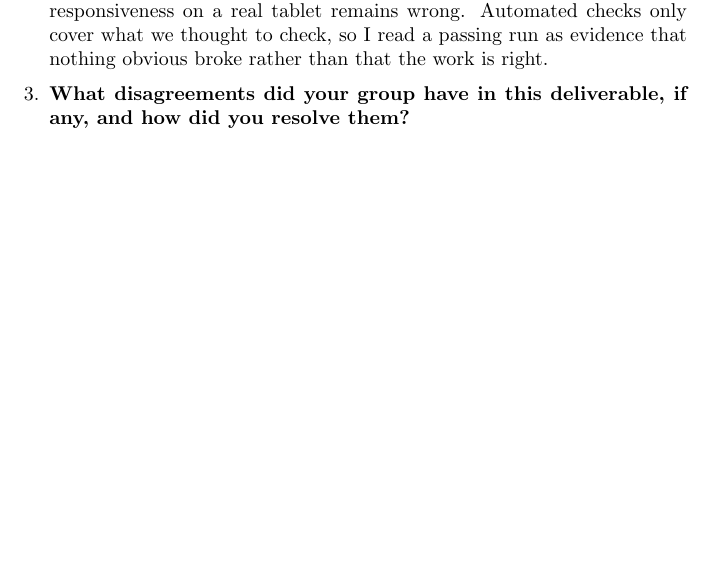
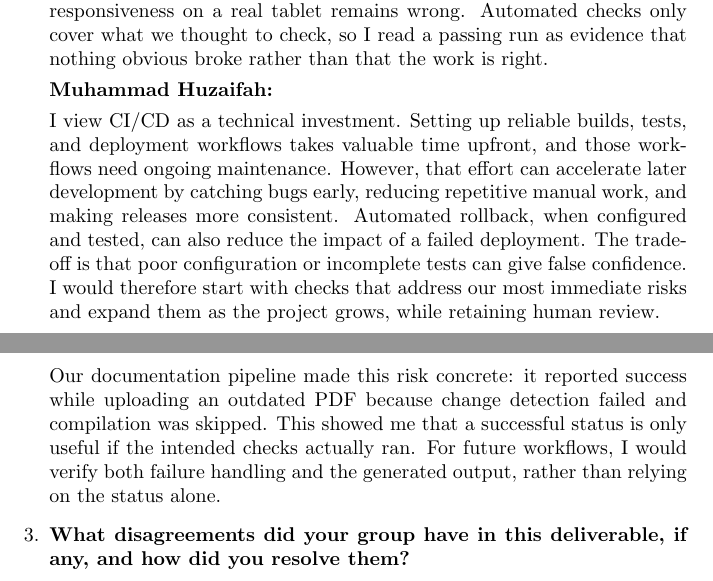
Before and after one commit to AHMEDELZARIA/squigglr, a LaTeX document (docs/DevelopmentPlan/DevelopmentPlan.tex): part of page 9 of 12 before the commit and two parts of pages 9 and 10 of 13 after it, the two joined at a grey line, cut so that both start at the same text, the shorter picture padded with empty space. Compiled offline with pdfLaTeX; a LaTeX package or settings file that is missing is left out.

Commit message:
docs: add development plan reflections (#17)

```diff
--- a/docs/DevelopmentPlan/DevelopmentPlan.tex
+++ b/docs/DevelopmentPlan/DevelopmentPlan.tex
@@ -401,6 +420,26 @@ whether material was generated by a human or an AI system.}
     Automated checks only cover what we thought to check, so I read
     a passing run as evidence that nothing obvious broke rather
     than that the work is right.
+
+    \textbf{Muhammad Huzaifah:}
+
+    I view CI/CD as a technical investment. Setting up reliable builds,
+    tests, and deployment workflows takes valuable time upfront, and those
+    workflows need ongoing maintenance. However, that effort can accelerate
+    later development by catching bugs early, reducing repetitive manual
+    work, and making releases more consistent. Automated rollback, when
+    configured and tested, can also reduce the impact of a failed deployment.
+    The trade-off is that poor configuration or incomplete tests can give
+    false confidence. I would therefore start with checks that address our
+    most immediate risks and expand them as the project grows, while
+    retaining human review.
+
+    Our documentation pipeline made this risk concrete: it reported success
+    while uploading an outdated PDF because change detection failed and
+    compilation was skipped. This showed me that a successful status is
+    only useful if the intended checks actually ran. For future workflows,
+    I would verify both failure handling and the generated output, rather
+    than relying on the status alone.
 
     \item \textbf{What disagreements did your group have in this
     deliverable, if any, and how did you resolve them?}
```
Also changed, not shown: docs/DevelopmentPlan/DevelopmentPlan.tex (19 more changed lines).
